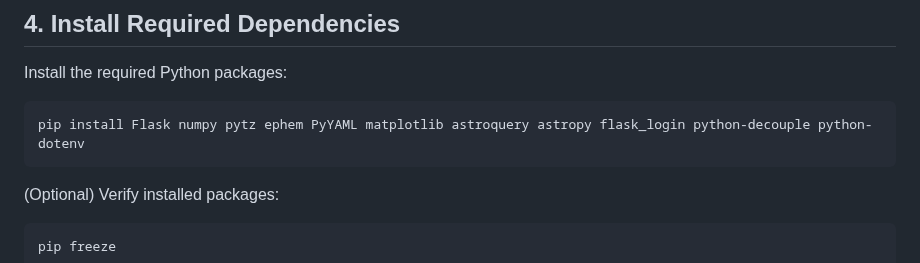
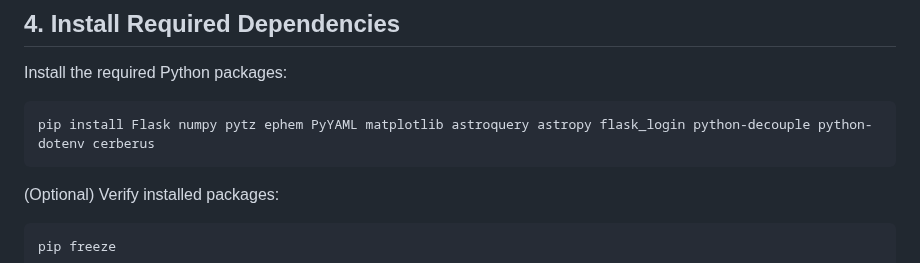
Before and after one commit to mrantonSG/nova_DSO_tracker, a Markdown page: README.md, the part around the change. Rendered like a GitHub page.

Commit message:
V2.4.8 Modularisation of the software for easier maintenance and development. NOTE: "modules" folder needs to be installed

````diff
--- a/README.md
+++ b/README.md
@@ -111,7 +111,7 @@ Your terminal prompt should now start with `(nova)`.
 Install the required Python packages:
 
 ```bash
-pip install Flask numpy pytz ephem PyYAML matplotlib astroquery astropy flask_login python-decouple python-dotenv
+pip install Flask numpy pytz ephem PyYAML matplotlib astroquery astropy flask_login python-decouple python-dotenv cerberus
 ```
 
 (Optional) Verify installed packages:
````
